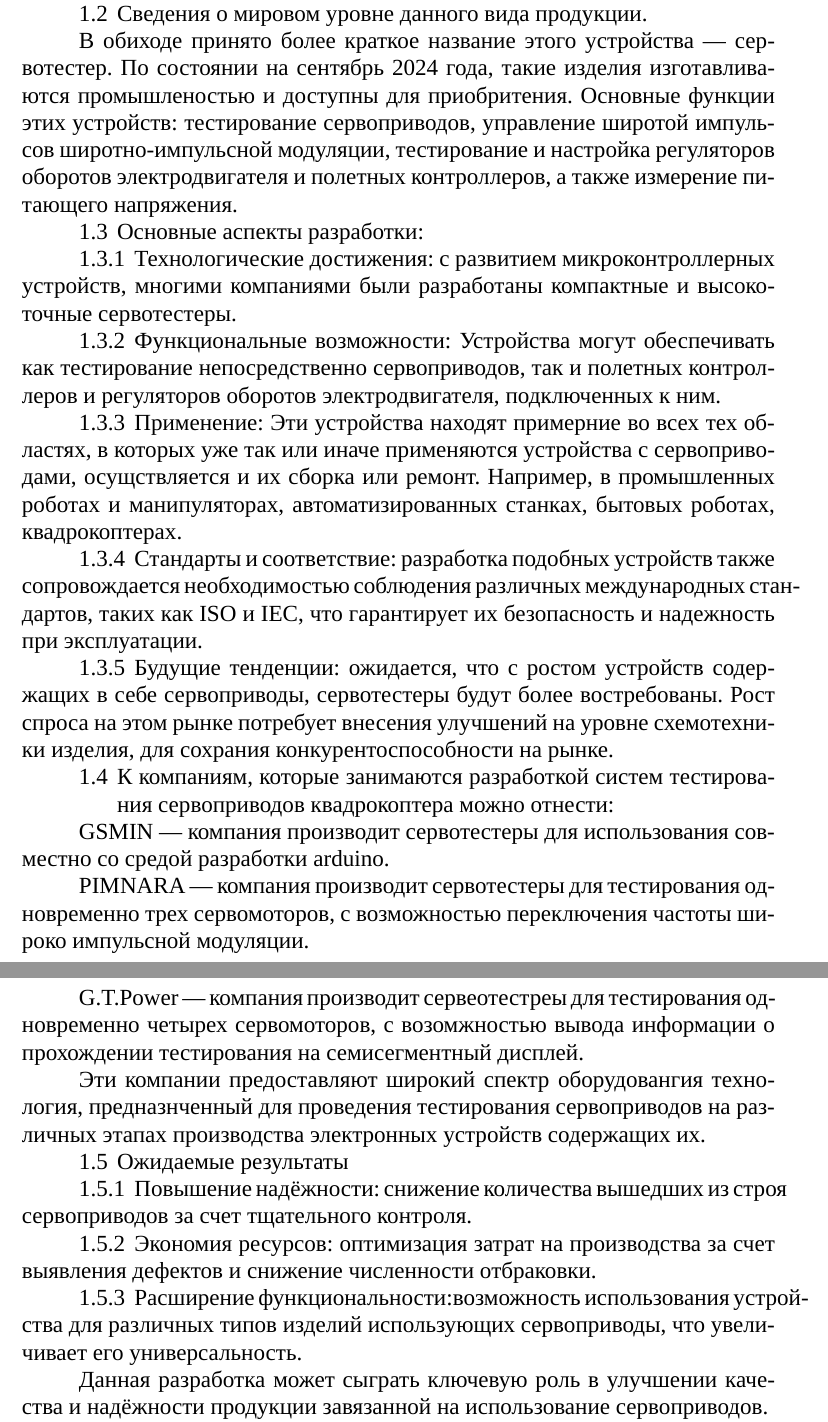
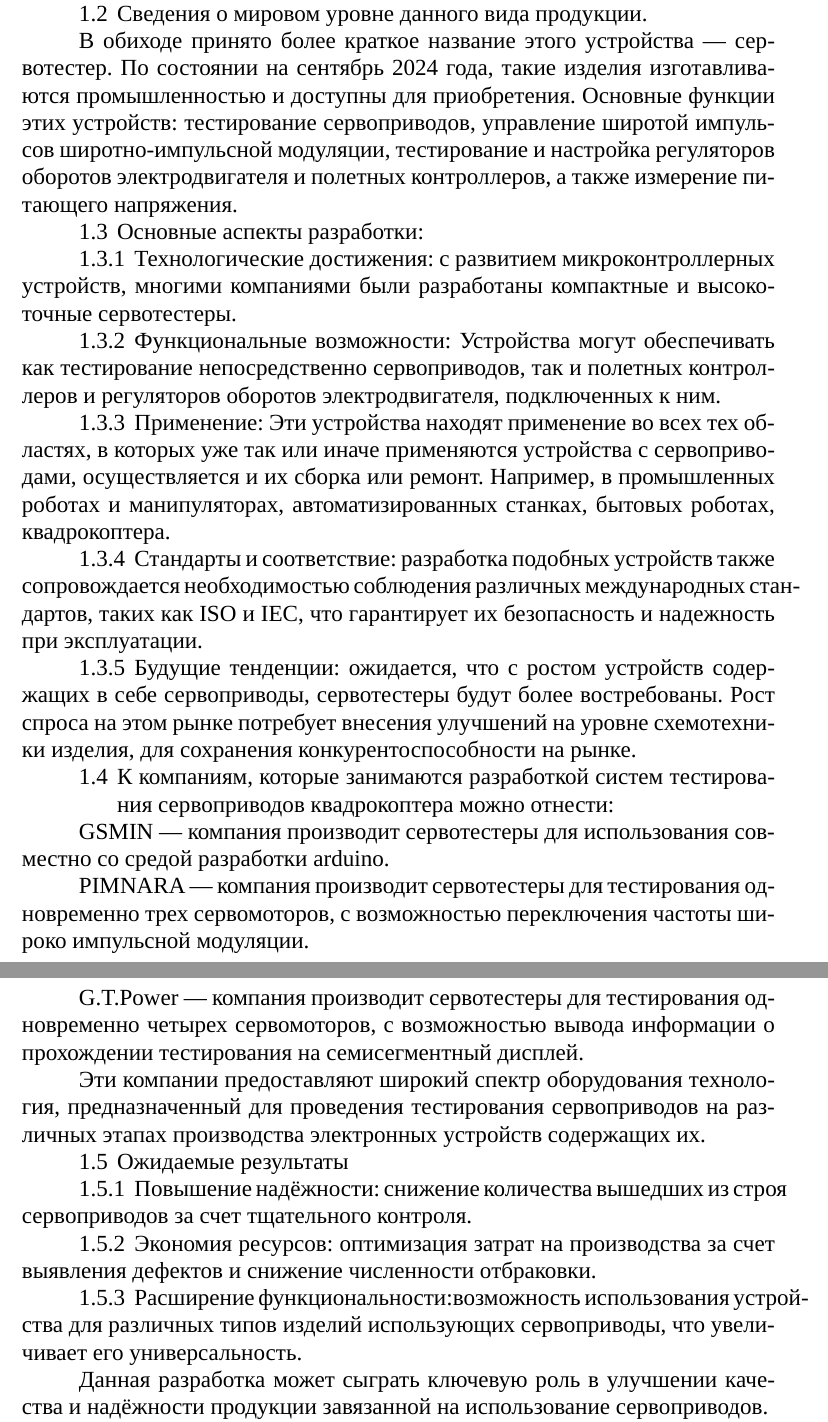
Before and after one commit to artsi0m/bsuir-std-labs, a LaTeX document (7sem-cousework-tor/main.tex): two parts of pages 2 and 3 of 3, joined at a grey line, cut so that both start at the same text. Compiled offline with XeLaTeX; a missing font is replaced by an installed copy or a similar font.

Commit message:
spelling of chapter one

```diff
--- a/7sem-cousework-tor/main.tex
+++ b/7sem-cousework-tor/main.tex
@@ -27,7 +27,7 @@
 
   В обиходе принято более краткое название этого устройства — сервотестер.
   По состоянии на сентябрь 2024 года, такие изделия изготавливаются
-  промышленостью и доступны для приобритения.
+  промышленностью и доступны для приобретения.
   Основные функции этих устройств: тестирование сервоприводов,
   управление широтой импульсов широтно-импульсной модуляции,
   тестирование и настройка регуляторов оборотов электродвигателя и
@@ -41,10 +41,10 @@
   сервоприводов, так и полетных контроллеров и регуляторов оборотов
   электродвигателя, подключенных к ним.
   \subsubsection{Применение: }
-  Эти устройства находят примерние во всех тех областях, в которых уже
-  так или иначе применяются устройства с сервоприводами, осущствляется и
+  Эти устройства находят применение во всех тех областях, в которых уже
+  так или иначе применяются устройства с сервоприводами, осуществляется и
   их сборка или ремонт. Например, в промышленных роботах и манипуляторах,
-  автоматизированных станках, бытовых роботах, квадрокоптерах.
+  автоматизированных станках, бытовых роботах, квадрокоптера.
   \subsubsection{Стандарты и соответствие: }
   разработка подобных устройств также
   сопровождается необходимостью соблюдения различных международных
@@ -54,7 +54,7 @@
   ожидается, что с ростом устройств содержащих в себе сервоприводы,
   сервотестеры будут более востребованы. Рост спроса на этом рынке
   потребует внесения улучшений на уровне схемотехники изделия, для
-  сохрания конкурентоспособности на рынке.
+  сохранения конкурентоспособности на рынке.
   \subsection{К компаниям,
   которые занимаются разработкой систем тестирования сервоприводов
   квадрокоптера можно отнести: }
@@ -63,12 +63,12 @@
   \subsubsection*{PIMNARA} \   — компания производит сервотестеры для
   тестирования одновременно трех сервомоторов, с возможностью
   переключения частоты широко импульсной модуляции.
-  \subsubsection*{G.T.Power} \  — компания производит сервеотестреы для
-  тестирования одновременно четырех сервомоторов, с возомжностью
+  \subsubsection*{G.T.Power} \  — компания производит сервотестеры для
+  тестирования одновременно четырех сервомоторов, с возможностью
   вывода информации о прохождении тестирования на семисегментный дисплей.
 
-  Эти компании предоставляют широкий спектр оборудовангия технология,
-  предназнченный для проведения тестирования сервоприводов на
+  Эти компании предоставляют широкий спектр оборудования технология,
+  предназначенный для проведения тестирования сервоприводов на
   различных этапах производства электронных устройств содержащих их.
 
   \subsection{Ожидаемые результаты}
```
Also changed, not shown: 7sem-cousework-tor/main.tex (4 more changed lines).
